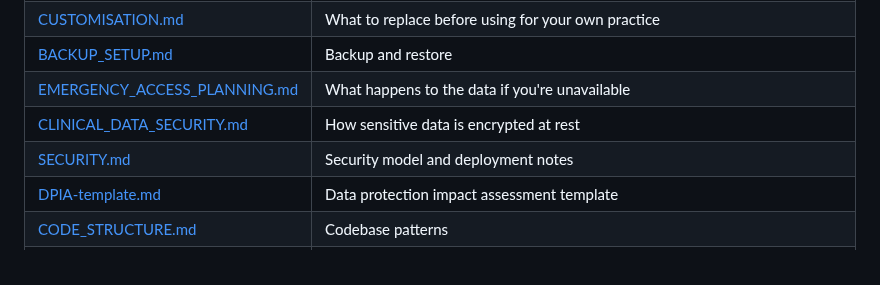
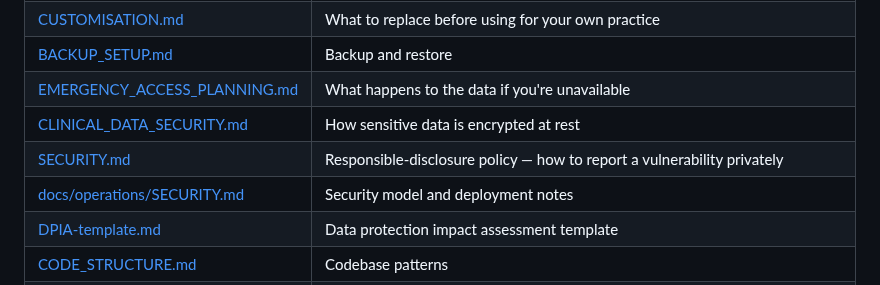
Before and after one commit to dholbach/my-practice, a Markdown page: README.md, the part around the change. Drawn GitHub-style.

```diff
--- a/README.md
+++ b/README.md
@@ -201,7 +201,8 @@ Reference: `./dev.py --help` or [docs/operations/SCRIPTS.md](docs/operations/SCR
 | [BACKUP_SETUP.md](docs/guides/BACKUP_SETUP.md) | Backup and restore |
 | [EMERGENCY_ACCESS_PLANNING.md](docs/guides/EMERGENCY_ACCESS_PLANNING.md) | What happens to the data if you're unavailable |
 | [CLINICAL_DATA_SECURITY.md](docs/guides/CLINICAL_DATA_SECURITY.md) | How sensitive data is encrypted at rest |
-| [SECURITY.md](docs/operations/SECURITY.md) | Security model and deployment notes |
+| [SECURITY.md](SECURITY.md) | Responsible-disclosure policy — how to report a vulnerability privately |
+| [docs/operations/SECURITY.md](docs/operations/SECURITY.md) | Security model and deployment notes |
 | [DPIA-template.md](docs/operations/DPIA-template.md) | Data protection impact assessment template |
 | [CODE_STRUCTURE.md](docs/architecture/CODE_STRUCTURE.md) | Codebase patterns |
 | [CLAUDE.md](CLAUDE.md) | Builder classes, view mixins, query helpers — AI instructions that double as an architecture reference |
```
Also changed, not shown: CONTRIBUTING.md (+6 -0 lines), SECURITY.md (added, +43 -0 lines).
